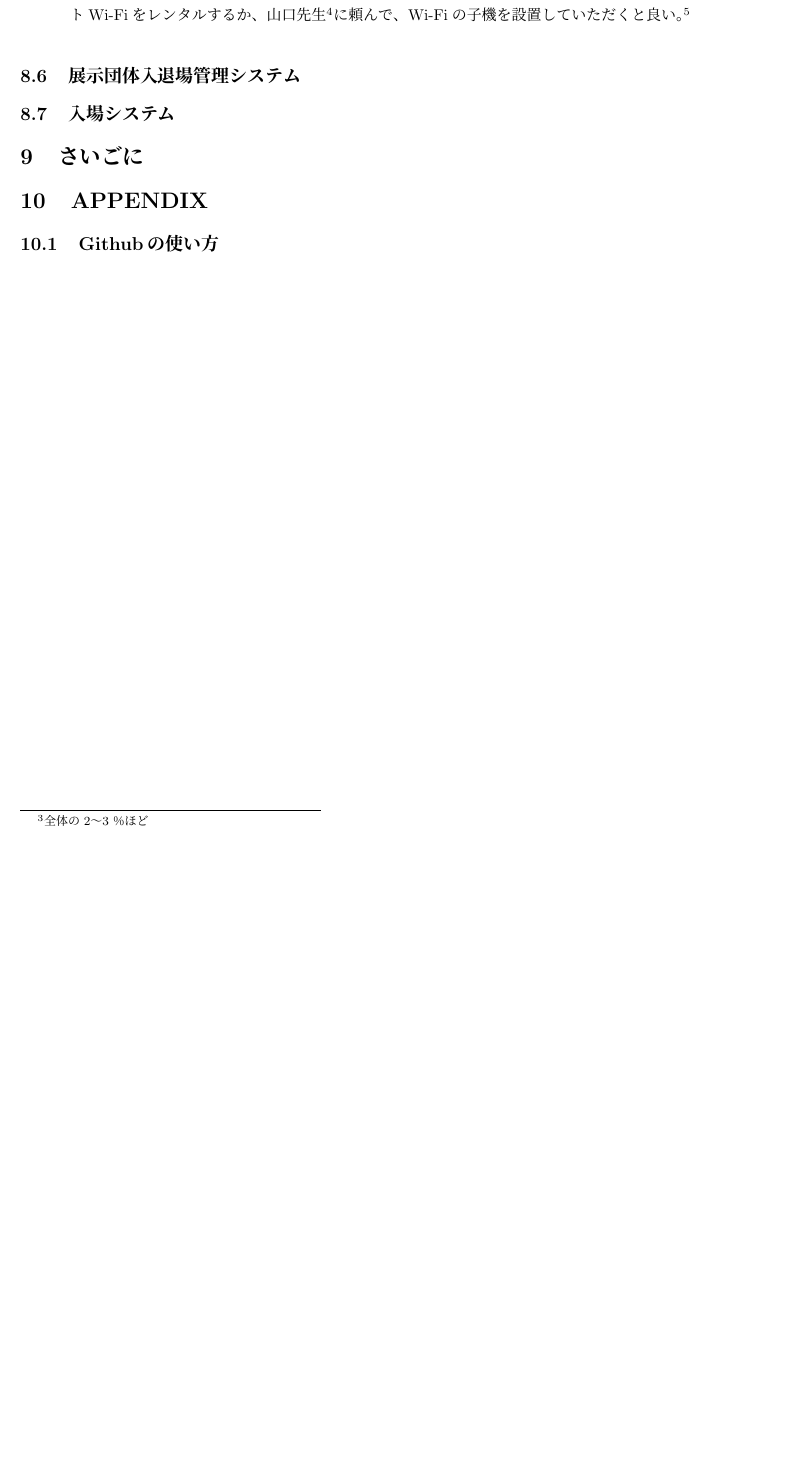
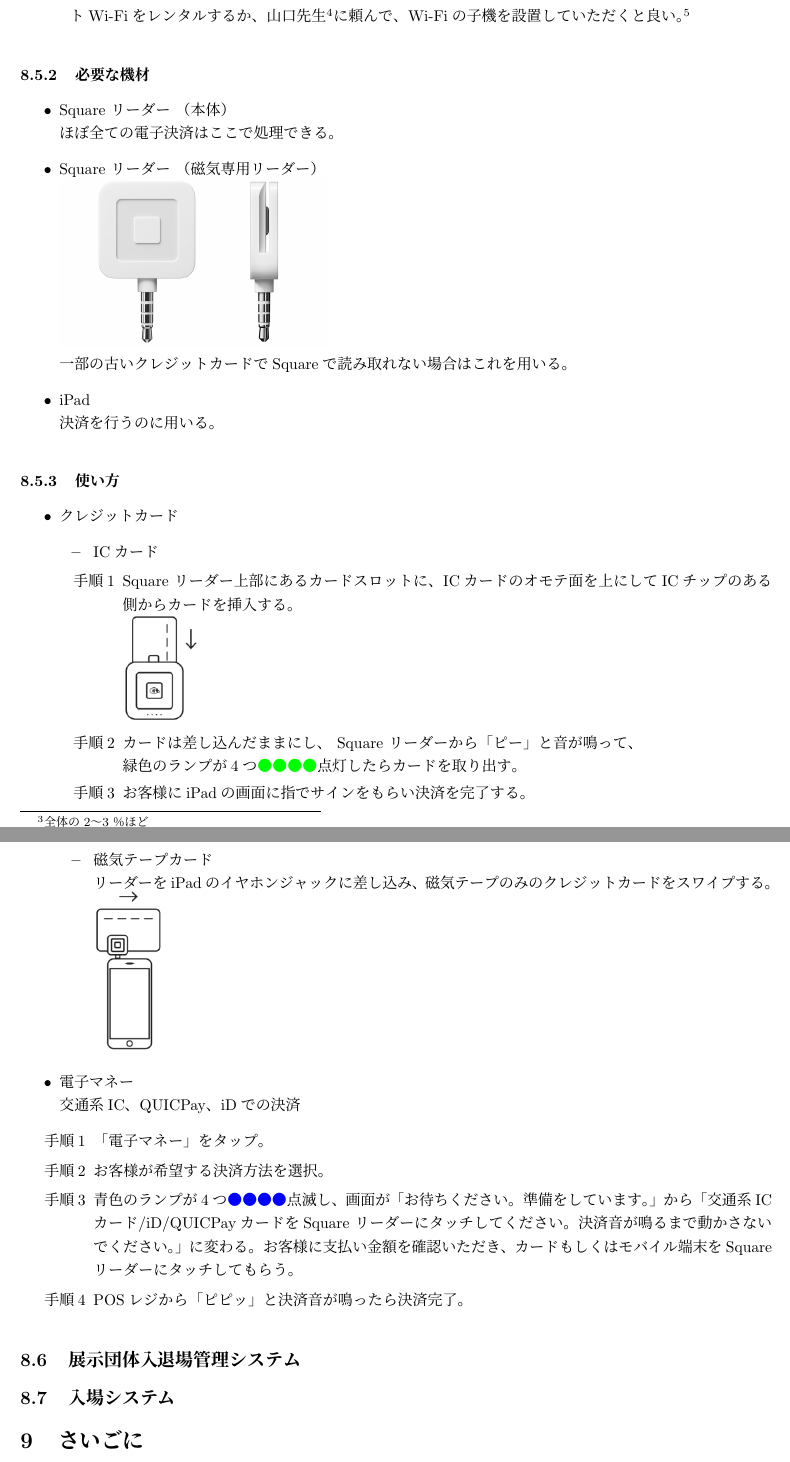
Before and after one commit to SeikoStudentCouncil/handover-report, a LaTeX document (引継書/引継書.tex): part of page 7 of 7 before the commit and two parts of pages 7 and 8 of 8 after it, the two joined at a grey line, cut so that both start at the same text, the shorter picture padded with empty space. Compiled offline with pLaTeX and dvipdfmx.

Commit message:
update document

```diff
--- a/引継書/引継書.tex
+++ b/引継書/引継書.tex
@@ -142,6 +142,41 @@
   \item ピロティはWi-Fiが使えない\\
   ピロティではiPadが学校のWi-Fiに繋がらないので、一部食品店舗で電子決済を導入する場合はポケットWi-Fiをレンタルするか、山口先生\footnote{\url{yuri.ayamguchi@seiko.ac.jp}}に頼んで、Wi-Fiの子機を設置していただくと良い。\footnote{第62回聖光祭では食品予約システムが停止されていたため、余っていたポケットWi-Fiを割くことができたが、食品予約システムをやるのであれば、子機を設置する方が良いだろう。}
  \end{enumerate}
+ \subsubsection{必要な機材}
+ \begin{itemize}
+  \item Square リーダー （本体）\\
+  ほぼ全ての電子決済はここで処理できる。
+  \item Square リーダー （磁気専用リーダー）\\
+  \includegraphics[scale=0.2]{assets/square_reader2.png}\\
+  一部の古いクレジットカードでSquareで読み取れない場合はこれを用いる。
+  \item iPad\\
+  決済を行うのに用いる。
+ \end{itemize}
+ \subsubsection{使い方}
+ \begin{itemize}
+  \item クレジットカード
+  \begin{itemize}
+  \item ICカード
+  \begin{enumerate}[手順1]
+   \item Square リーダー上部にあるカードスロットに、ICカードのオモテ面を上にしてICチップのある側からカードを挿入する。\\
+   \includegraphics[scale=0.4]{assets/square_insert-card.png}
+   \item カードは差し込んだままにし、 Square リーダーから「ピー」と音が鳴って、\\緑色のランプが4つ{\color{green}●●●●}点灯したらカードを取り出す。
+   \item お客様にiPadの画面に指でサインをもらい決済を完了する。
+  \end{enumerate}
+  \item 磁気テープカード\\
+  リーダーをiPadのイヤホンジャックに差し込み、磁気テープのみのクレジットカードをスワイプする。
+  \includegraphics[scale=0.4]{assets/square_slide-card.png}
+  \end{itemize}
+  \item 電子マネー\\
+  交通系IC、QUICPay、iDでの決済
+  \begin{enumerate}[手順1]
+   \item 「電子マネー」をタップ。
+   \item お客様が希望する決済方法を選択。
+   \item 青色のランプが4つ{\color{blue} ●●●●}点滅し、画面が「お待ちください。準備をしています。」から「交通系ICカード/iD/QUICPayカードをSquare リーダーにタッチしてください。決済音が鳴るまで動かさないでください。」に変わる。お客様に支払い金額を確認いただき、カードもしくはモバイル端末をSquare リーダーにタッチしてもらう。
+   \item POSレジから「ピピッ」と決済音が鳴ったら決済完了。
+  \end{enumerate}
+ \end{itemize}
+
 \subsection{展示団体入退場管理システム}
 \subsection{入場システム}
 \section{さいごに}
```
Also changed, not shown: 引継書/assets/square_insert-card.png (added), 引継書/assets/square_reader.jpg (added), 引継書/assets/square_reader2.png (added), 引継書/assets/square_slide-card.png (added).
